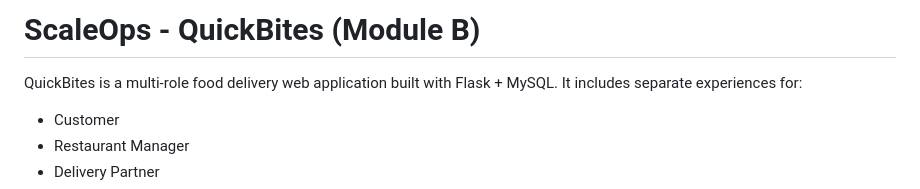
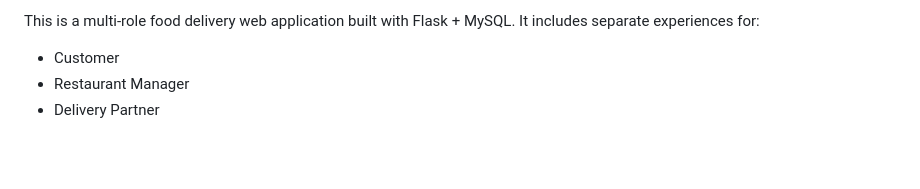
Before and after one commit to mohit-yadav768/Food-Delivery-System, a Markdown page: README.md, the part around the change. Drawn GitHub-style; blank space fills up the shorter version.

```diff
--- a/README.md
+++ b/README.md
@@ -1,6 +1,4 @@
-# ScaleOps - QuickBites (Module B)
-
-QuickBites is a multi-role food delivery web application built with Flask + MySQL.
+This is a multi-role food delivery web application built with Flask + MySQL.
 It includes separate experiences for:
 
 - Customer
```
